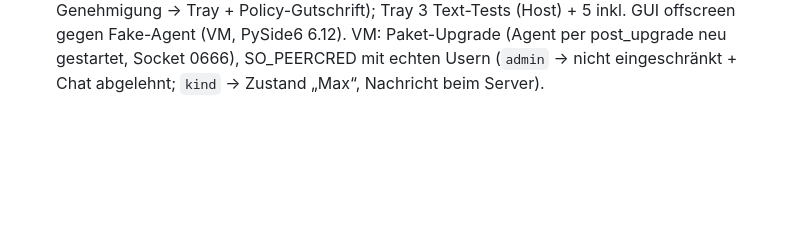
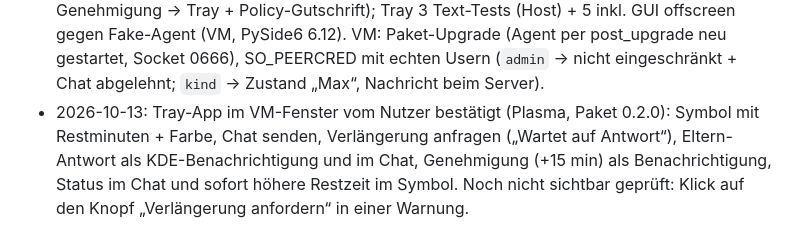
Before and after one commit to AdrianNoss/kidCTL, a Markdown page: spec.md, the part around the change. Drawn GitHub-style; blank space fills up the shorter version.

Commit message:
spec: Sichttest der Tray-App vermerkt
Co-Authored-By: Claude Opus 5.5 <noreply@anthropic.com>

```diff
--- a/spec.md
+++ b/spec.md
@@ -387,3 +387,8 @@ Verlängerungsanfragen.
   Text-Tests (Host) + 5 inkl. GUI offscreen gegen Fake-Agent (VM, PySide6 6.12). VM: Paket-Upgrade
   (Agent per post_upgrade neu gestartet, Socket 0666), SO_PEERCRED mit echten Usern (`admin` →
   nicht eingeschränkt + Chat abgelehnt; `kind` → Zustand „Max“, Nachricht beim Server).
+- 2026-10-13: Tray-App im VM-Fenster vom Nutzer bestätigt (Plasma, Paket 0.2.0): Symbol mit
+  Restminuten + Farbe, Chat senden, Verlängerung anfragen („Wartet auf Antwort“), Eltern-Antwort
+  als KDE-Benachrichtigung und im Chat, Genehmigung (+15 min) als Benachrichtigung, Status im Chat
+  und sofort höhere Restzeit im Symbol. Noch nicht sichtbar geprüft: Klick auf den Knopf
+  „Verlängerung anfordern“ in einer Warnung.
```
